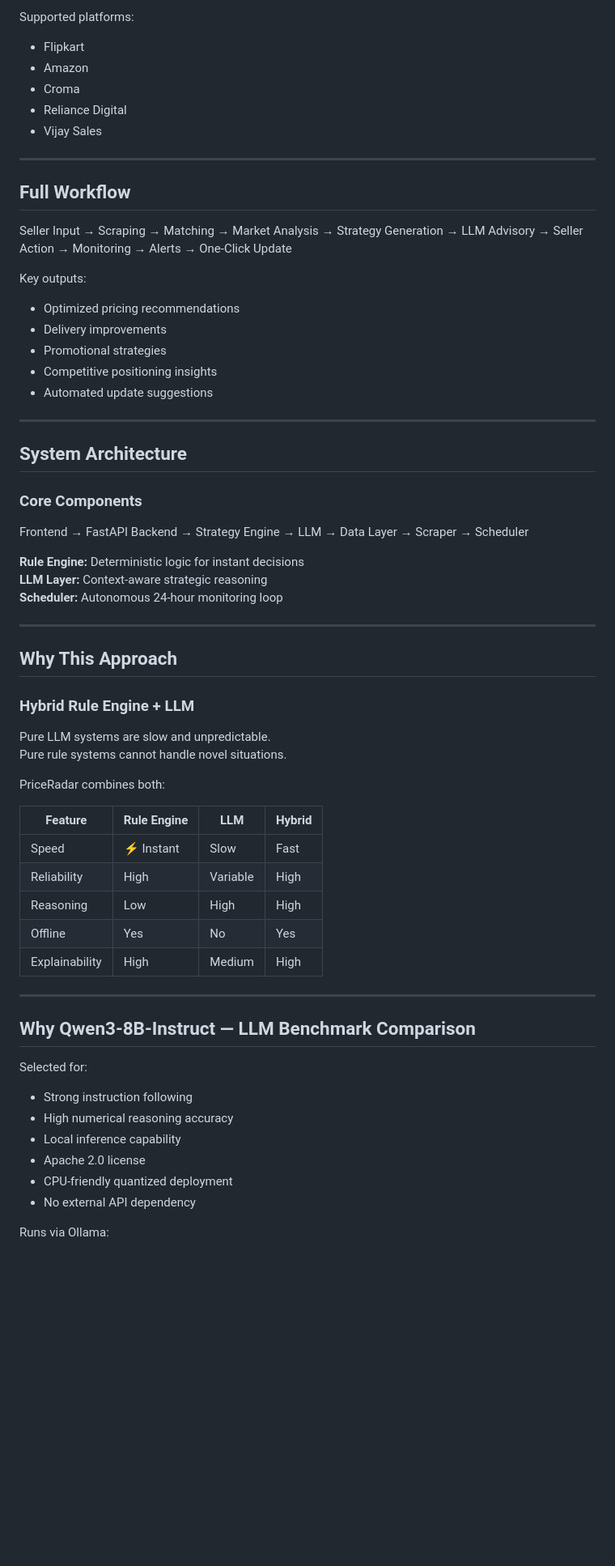
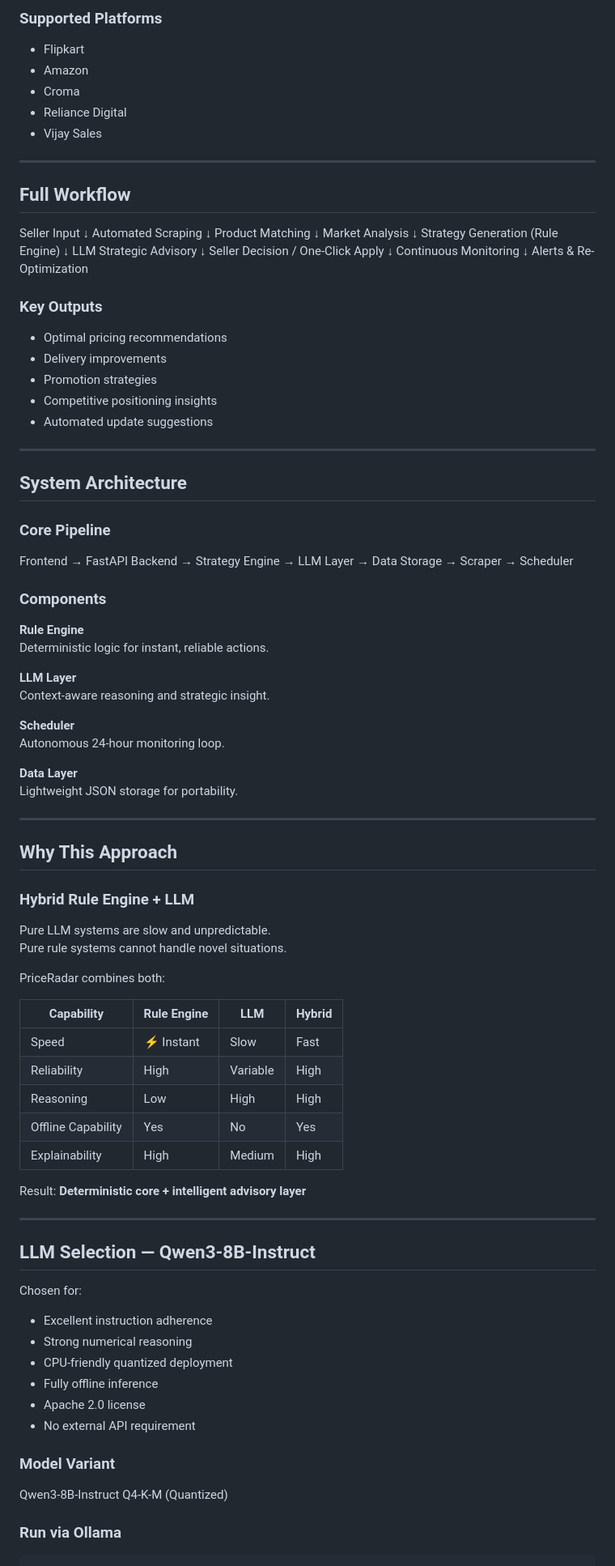
Before and after one commit to samnaveenkumaroff/ByteFlow, a Markdown page: README.md, the part around one of its changes. Shown at 81% size. GitHub-like rendering; blank space fills up the shorter version.

````diff
--- a/README.md
+++ b/README.md
@@ -86,5 +89,5 @@ PriceRadar is a full-stack competitive intelligence system that:
 
-Supported platforms:
+### Supported Platforms
 
 - Flipkart
 - Amazon
@@ -95,16 +98,31 @@ Supported platforms:
 ---
 
 ## Full Workflow
-Seller Input → Scraping → Matching → Market Analysis →
-Strategy Generation → LLM Advisory → Seller Action →
-Monitoring → Alerts → One-Click Update
+
+Seller Input
+↓
+Automated Scraping
+↓
+Product Matching
+↓
+Market Analysis
+↓
+Strategy Generation (Rule Engine)
+↓
+LLM Strategic Advisory
+↓
+Seller Decision / One-Click Apply
+↓
+Continuous Monitoring
+↓
+Alerts & Re-Optimization
 
 
-Key outputs:
+### Key Outputs
 
-- Optimized pricing recommendations
+- Optimal pricing recommendations
 - Delivery improvements
-- Promotional strategies
+- Promotion strategies
 - Competitive positioning insights
 - Automated update suggestions
 
@@ -112,13 +130,25 @@ Key outputs:
 
 ## System Architecture
 
-### Core Components
+### Core Pipeline
 
-Frontend → FastAPI Backend → Strategy Engine → LLM → Data Layer → Scraper → Scheduler
+Frontend → FastAPI Backend → Strategy Engine → LLM Layer
+→ Data Storage → Scraper → Scheduler
 
-**Rule Engine:** Deterministic logic for instant decisions
-**LLM Layer:** Context-aware strategic reasoning
-**Scheduler:** Autonomous 24-hour monitoring loop
+
+### Components
+
+**Rule Engine**
+Deterministic logic for instant, reliable actions.
+
+**LLM Layer**
+Context-aware reasoning and strategic insight.
+
+**Scheduler**
+Autonomous 24-hour monitoring loop.
+
+**Data Layer**
+Lightweight JSON storage for portability.
 
 ---
 
@@ -131,27 +161,35 @@ Pure rule systems cannot handle novel situations.
 
 PriceRadar combines both:
 
-| Feature | Rule Engine | LLM | Hybrid |
-|----------|------------|------|--------|
+| Capability | Rule Engine | LLM | Hybrid |
+|------------|------------|------|--------|
 Speed | ⚡ Instant | Slow | Fast |
 Reliability | High | Variable | High |
 Reasoning | Low | High | High |
-Offline | Yes | No | Yes |
+Offline Capability | Yes | No | Yes |
 Explainability | High | Medium | High |
+
+Result: **Deterministic core + intelligent advisory layer**
 
 ---
 
-## Why Qwen3-8B-Instruct — LLM Benchmark Comparison
+## LLM Selection — Qwen3-8B-Instruct
 
-Selected for:
+Chosen for:
 
-- Strong instruction following
-- High numerical reasoning accuracy
-- Local inference capability
+- Excellent instruction adherence
+- Strong numerical reasoning
+- CPU-friendly quantized deployment
+- Fully offline inference
 - Apache 2.0 license
-- CPU-friendly quantized deployment
-- No external API dependency
+- No external API requirement
 
-Runs via Ollama:
+### Model Variant
 
+Qwen3-8B-Instruct Q4-K-M (Quantized)
+
+
+### Run via Ollama
+
+```bash
 ollama pull qcwind/qwen3-8b-instruct-Q4-K-M
````
Also changed, not shown: other parts of README.md (+140 -89 lines).
